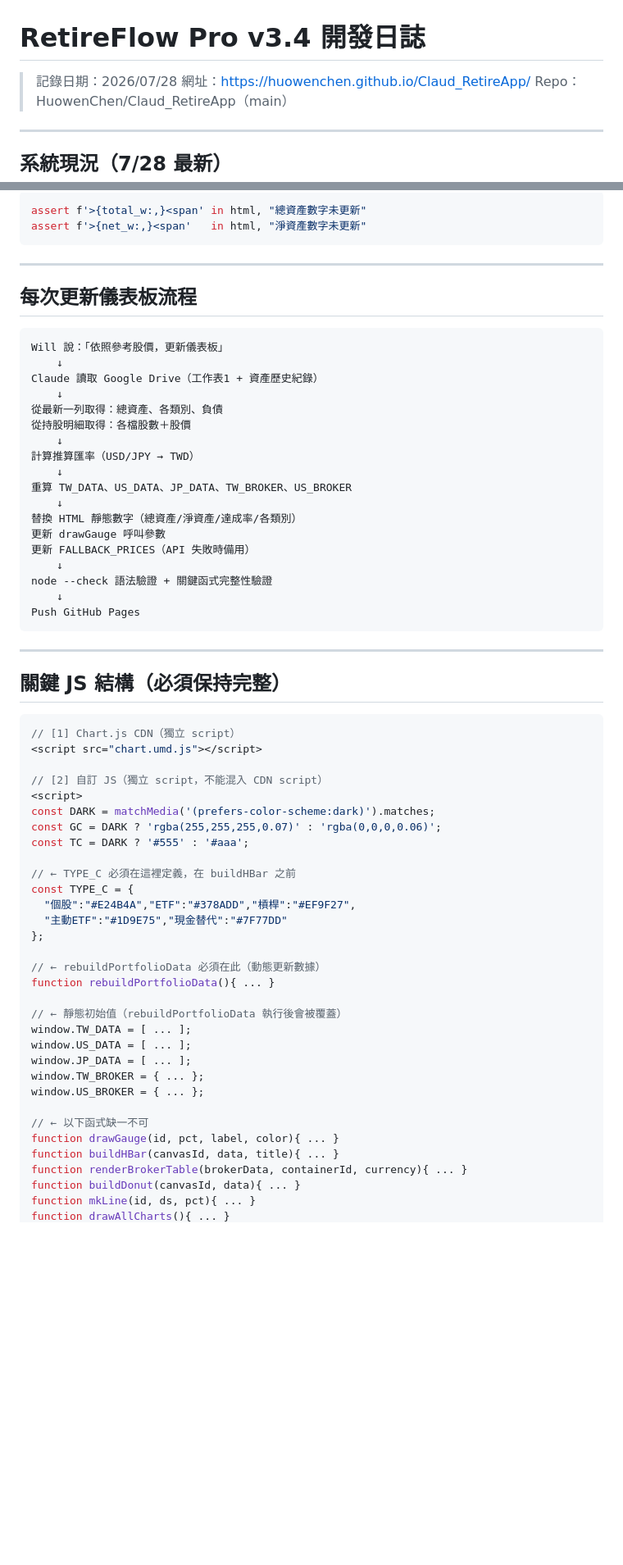
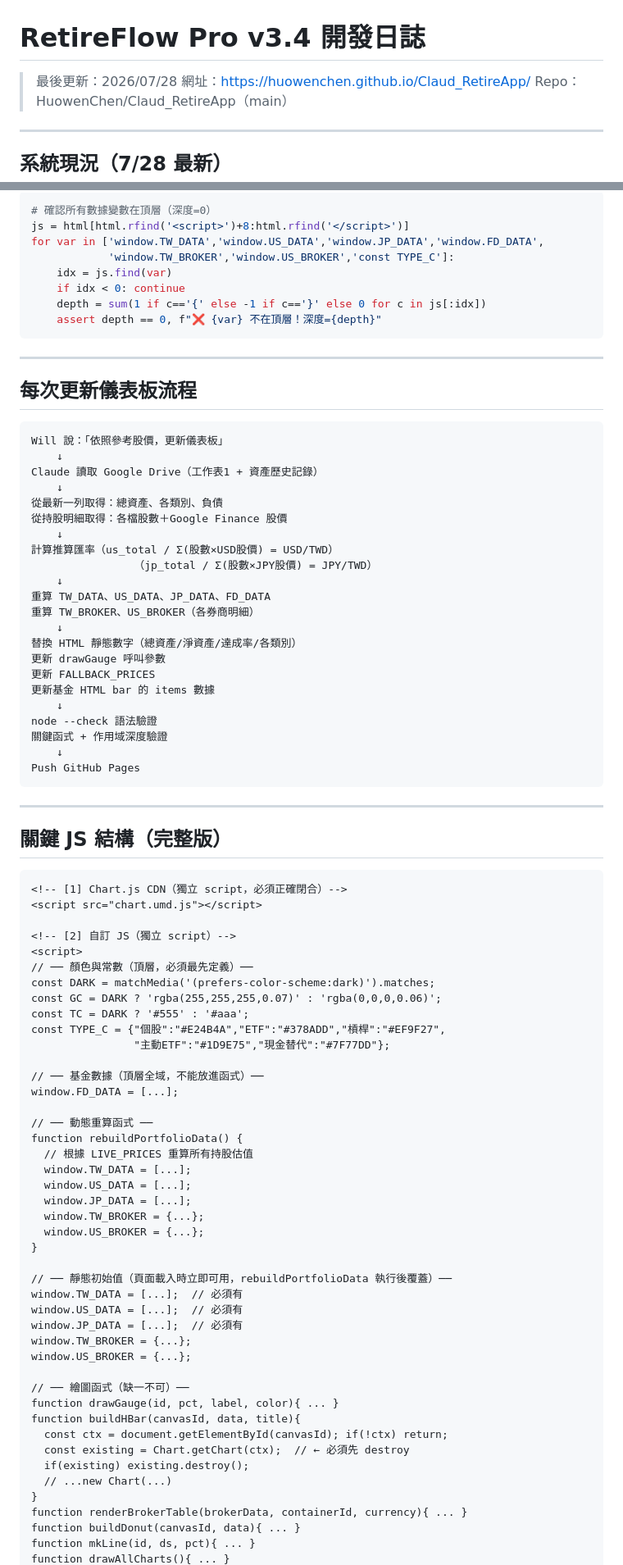
Before and after one commit to HuowenChen/Claud_RetireApp, a Markdown page: README.md, 2 parts joined by grey strips. Shown at 82% size. Rendered like a GitHub page; blank space fills up the shorter version.

````diff
--- a/README.md
+++ b/README.md
@@ -1,6 +1,6 @@
 # RetireFlow Pro v3.4 開發日誌
 
-> 記錄日期：2026/07/28
+> 最後更新：2026/07/28
 > 網址：https://huowenchen.github.io/Claud_RetireApp/
 > Repo：HuowenChen/Claud_RetireApp（main）
 
@@ -225,6 +295,12 @@ for fn in must_have:
 ```python
-assert f'>{total_w:,}<span' in html, "總資產數字未更新"
-assert f'>{net_w:,}<span'   in html, "淨資產數字未更新"
+# 確認所有數據變數在頂層（深度=0）
+js = html[html.rfind('<script>')+8:html.rfind('</script>')]
+for var in ['window.TW_DATA','window.US_DATA','window.JP_DATA','window.FD_DATA',
+            'window.TW_BROKER','window.US_BROKER','const TYPE_C']:
+    idx = js.find(var)
+    if idx < 0: continue
+    depth = sum(1 if c=='{' else -1 if c=='}' else 0 for c in js[:idx])
+    assert depth == 0, f"❌ {var} 不在頂層！深度={depth}"
 ```
 
 ---
@@ -234,57 +310,73 @@ assert f'>{net_w:,}<span'   in html, "淨資產數字未更新"
 ```
 Will 說：「依照參考股價，更新儀表板」
     ↓
-Claude 讀取 Google Drive（工作表1 + 資產歷史紀錄）
+Claude 讀取 Google Drive（工作表1 + 資產歷史記錄）
     ↓
 從最新一列取得：總資產、各類別、負債
-從持股明細取得：各檔股數＋股價
+從持股明細取得：各檔股數＋Google Finance 股價
     ↓
-計算推算匯率（USD/JPY → TWD）
+計算推算匯率（us_total / Σ(股數×USD股價) = USD/TWD）
+                （jp_total / Σ(股數×JPY股價) = JPY/TWD）
     ↓
-重算 TW_DATA、US_DATA、JP_DATA、TW_BROKER、US_BROKER
+重算 TW_DATA、US_DATA、JP_DATA、FD_DATA
+重算 TW_BROKER、US_BROKER（各券商明細）
     ↓
 替換 HTML 靜態數字（總資產/淨資產/達成率/各類別）
 更新 drawGauge 呼叫參數
-更新 FALLBACK_PRICES（API 失敗時備用）
+更新 FALLBACK_PRICES
+更新基金 HTML bar 的 items 數據
     ↓
-node --check 語法驗證 + 關鍵函式完整性驗證
+node --check 語法驗證
+關鍵函式 + 作用域深度驗證
     ↓
 Push GitHub Pages
 ```
 
 ---
 
-## 關鍵 JS 結構（必須保持完整）
+## 關鍵 JS 結構（完整版）
 
-```javascript
-// [1] Chart.js CDN（獨立 script）
+```html
+<!-- [1] Chart.js CDN（獨立 script，必須正確閉合）-->
 <script src="chart.umd.js"></script>
 
-// [2] 自訂 JS（獨立 script，不能混入 CDN script）
+<!-- [2] 自訂 JS（獨立 script）-->
 <script>
+// ── 顏色與常數（頂層，必須最先定義）──
 const DARK = matchMedia('(prefers-color-scheme:dark)').matches;
 const GC = DARK ? 'rgba(255,255,255,0.07)' : 'rgba(0,0,0,0.06)';
 const TC = DARK ? '#555' : '#aaa';
+const TYPE_C = {"個股":"#E24B4A","ETF":"#378ADD","槓桿":"#EF9F27",
+                "主動ETF":"#1D9E75","現金替代":"#7F77DD"};
 
-// ← TYPE_C 必須在這裡定義，在 buildHBar 之前
-const TYPE_C = {
-  "個股":"#E24B4A","ETF":"#378ADD","槓桿":"#EF9F27",
-  "主動ETF":"#1D9E75","現金替代":"#7F77DD"
-};
+// ── 基金數據（頂層全域，不能放進函式）──
+window.FD_DATA = [...];
 
-// ← rebuildPortfolioData 必須在此（動態更新數據）
-function rebuildPortfolioData(){ ... }
+// ── 動態重算函式 ──
+function rebuildPortfolioData() {
+  // 根據 LIVE_PRICES 重算所有持股估值
+  window.TW_DATA = [...];
+  window.US_DATA = [...];
+  window.JP_DATA = [...];
+  window.TW_BROKER = {...};
+  window.US_BROKER = {...};
+}
 
-// ← 靜態初始值（rebuildPortfolioData 執行後會被覆蓋）
-window.TW_DATA = [ ... ];
-window.US_DATA = [ ... ];
-window.JP_DATA = [ ... ];
-window.TW_BROKER = { ... };
-window.US_BROKER = { ... };
+// ── 靜態初始值（頁面載入時立即可用，rebuildPortfolioData 執行後覆蓋）──
+window.TW_DATA = [...];  // 必須有
+window.US_DATA = [...];  // 必須有
+window.JP_DATA = [...];  // 必須有
+window.TW_BROKER = {...};
+window.US_BROKER = {...};
 
-// ← 以下函式缺一不可
+// ── 繪圖函式（缺一不可）──
 function drawGauge(id, pct, label, color){ ... }
-function buildHBar(canvasId, data, title){ ... }
+function buildHBar(canvasId, data, title){
+  const ctx = document.getElementById(canvasId); if(!ctx) return;
+  const existing = Chart.getChart(ctx);  // ← 必須先 destroy
+  if(existing) existing.destroy();
+  // ...new Chart(...)
+}
 function renderBrokerTable(brokerData, containerId, currency){ ... }
 function buildDonut(canvasId, data){ ... }
 function mkLine(id, ds, pct){ ... }
````
Also changed, not shown: other parts of README.md (+191 -119 lines).
